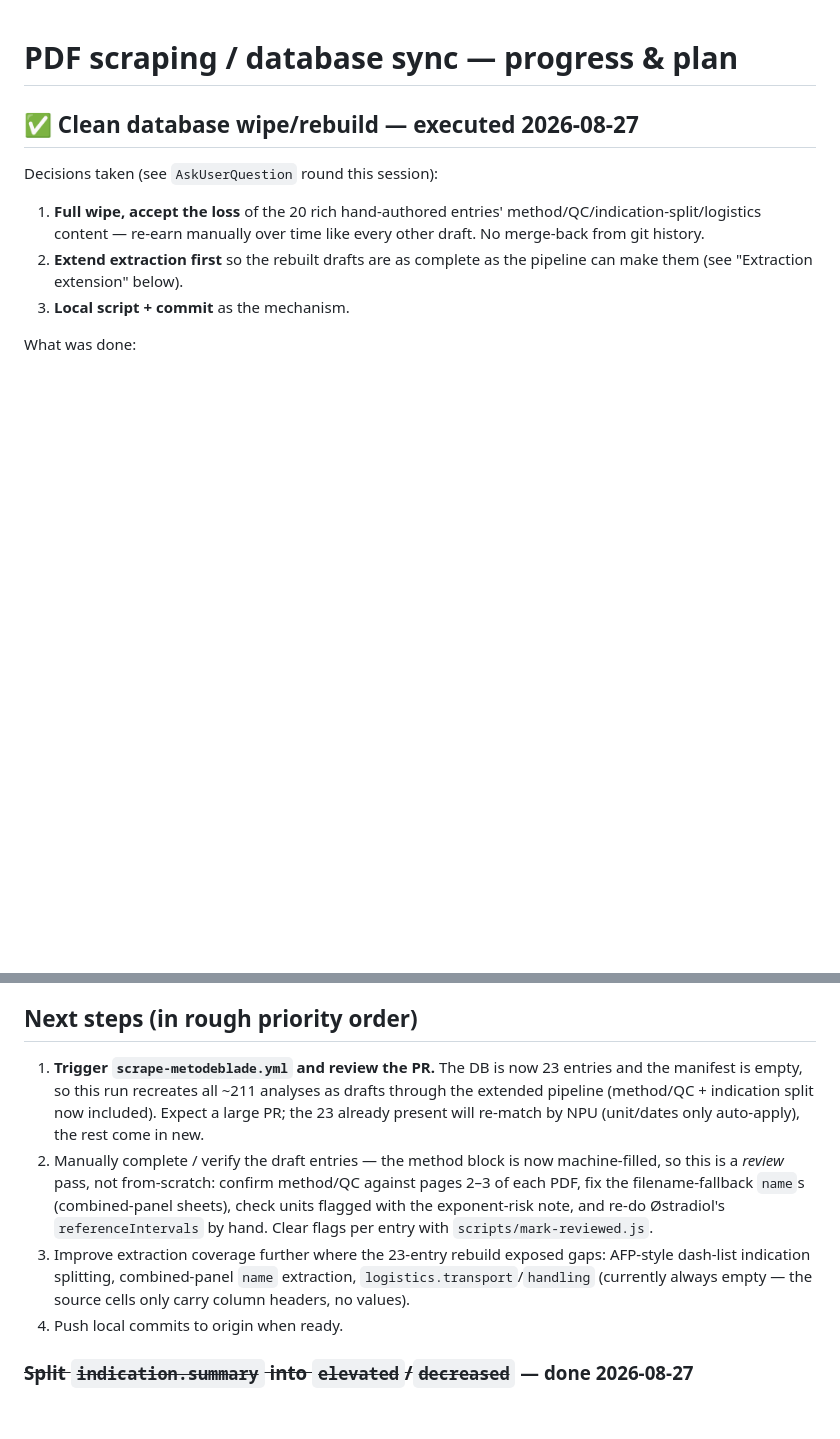
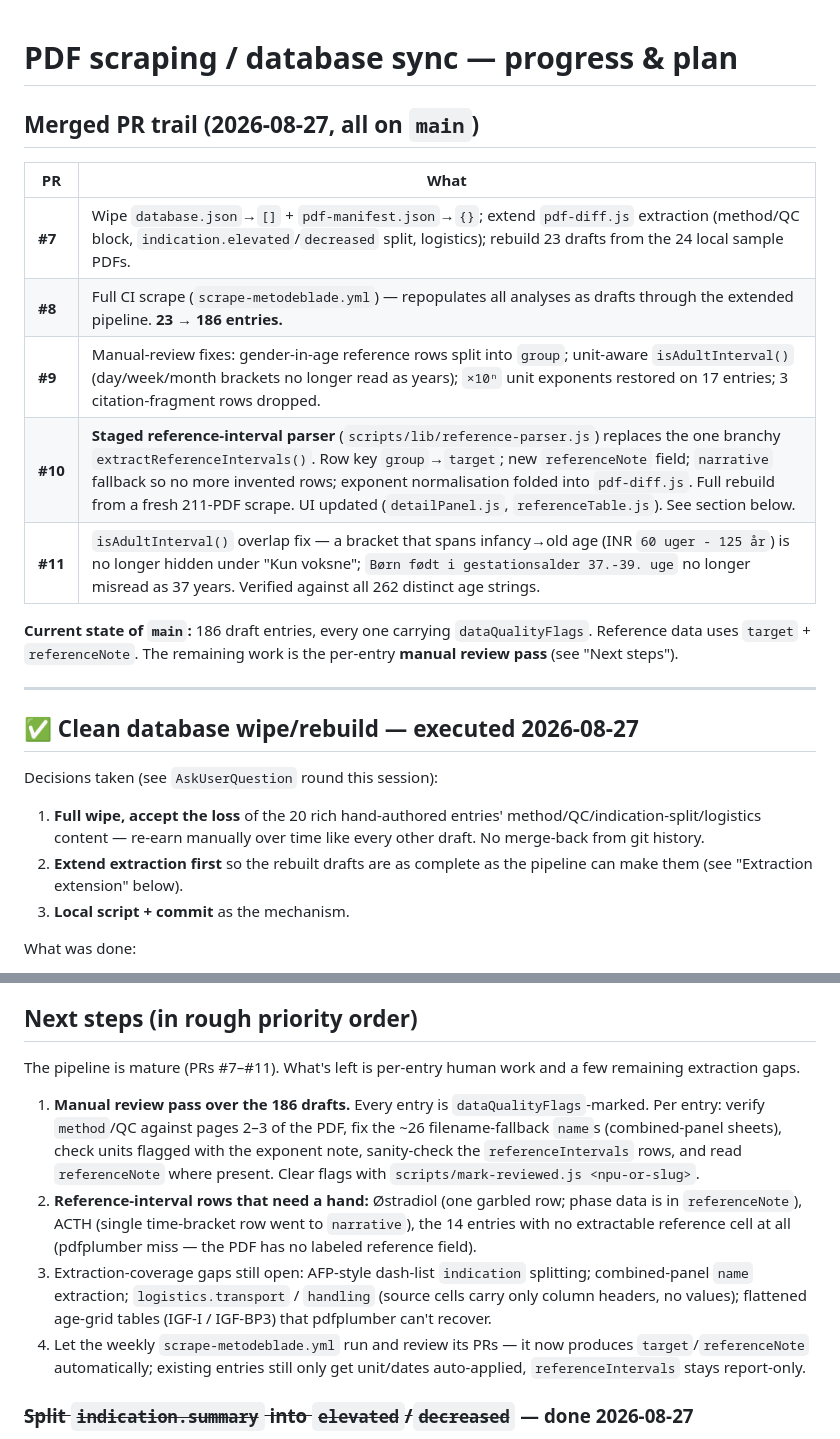
Before and after one commit to CPSO/metod-catalog, a Markdown page: PLAN.md, 2 parts joined by grey strips. Drawn GitHub-style; blank space fills up the shorter version.

Commit message:
docs: record PR #7-#11 progress in PLAN.md
Add a merged-PR trail table (wipe → CI rebuild → gender/exponent fixes →
staged reference parser → adult-filter overlap fix) and rewrite "Next
steps" around the remaining per-entry manual review pass now that the
pipeline is mature.

Co-Authored-By: Claude Sonnet 5 <noreply@anthropic.com>

```diff
--- a/PLAN.md
+++ b/PLAN.md
@@ -1,4 +1,20 @@
 # PDF scraping / database sync — progress & plan
+
+## Merged PR trail (2026-08-27, all on `main`)
+
+| PR | What |
+|----|------|
+| **#7** | Wipe `database.json`→`[]` + `pdf-manifest.json`→`{}`; extend `pdf-diff.js` extraction (method/QC block, `indication.elevated`/`decreased` split, logistics); rebuild 23 drafts from the 24 local sample PDFs. |
+| **#8** | Full CI scrape (`scrape-metodeblade.yml`) — repopulates all analyses as drafts through the extended pipeline. **23 → 186 entries.** |
+| **#9** | Manual-review fixes: gender-in-age reference rows split into `group`; unit-aware `isAdultInterval()` (day/week/month brackets no longer read as years); `×10ⁿ` unit exponents restored on 17 entries; 3 citation-fragment rows dropped. |
+| **#10** | **Staged reference-interval parser** (`scripts/lib/reference-parser.js`) replaces the one branchy `extractReferenceIntervals()`. Row key `group`→`target`; new `referenceNote` field; `narrative` fallback so no more invented rows; exponent normalisation folded into `pdf-diff.js`. Full rebuild from a fresh 211-PDF scrape. UI updated (`detailPanel.js`, `referenceTable.js`). See section below. |
+| **#11** | `isAdultInterval()` overlap fix — a bracket that spans infancy→old age (INR `60 uger - 125 år`) is no longer hidden under "Kun voksne"; `Børn født i gestationsalder 37.-39. uge` no longer misread as 37 years. Verified against all 262 distinct age strings. |
+
+**Current state of `main`:** 186 draft entries, every one carrying
+`dataQualityFlags`. Reference data uses `target` + `referenceNote`. The
+remaining work is the per-entry **manual review pass** (see "Next steps").
+
+---
 
 ## ✅ Clean database wipe/rebuild — executed 2026-08-27
 
@@ -510,23 +526,29 @@ New pieces:
   wrong again someday," not "this parser is currently wrong."
 
 ## Next steps (in rough priority order)
-1. **Trigger `scrape-metodeblade.yml` and review the PR.** The DB is now
-   23 entries and the manifest is empty, so this run recreates all ~211
-   analyses as drafts through the extended pipeline (method/QC +
-   indication split now included). Expect a large PR; the 23 already
-   present will re-match by NPU (unit/dates only auto-apply), the rest
-   come in new.
-2. Manually complete / verify the draft entries — the method block is now
-   machine-filled, so this is a *review* pass, not from-scratch: confirm
-   method/QC against pages 2–3 of each PDF, fix the filename-fallback
-   `name`s (combined-panel sheets), check units flagged with the
-   exponent-risk note, and re-do Østradiol's `referenceIntervals` by hand.
-   Clear flags per entry with `scripts/mark-reviewed.js`.
-3. Improve extraction coverage further where the 23-entry rebuild exposed
-   gaps: AFP-style dash-list indication splitting, combined-panel `name`
-   extraction, `logistics.transport`/`handling` (currently always empty —
-   the source cells only carry column headers, no values).
-4. Push local commits to origin when ready.
+
+The pipeline is mature (PRs #7–#11). What's left is per-entry human work
+and a few remaining extraction gaps.
+
+1. **Manual review pass over the 186 drafts.** Every entry is
+   `dataQualityFlags`-marked. Per entry: verify `method`/QC against pages
+   2–3 of the PDF, fix the ~26 filename-fallback `name`s (combined-panel
+   sheets), check units flagged with the exponent note, sanity-check the
+   `referenceIntervals` rows, and read `referenceNote` where present.
+   Clear flags with `scripts/mark-reviewed.js <npu-or-slug>`.
+2. **Reference-interval rows that need a hand:** Østradiol (one garbled
+   row; phase data is in `referenceNote`), ACTH (single time-bracket row
+   went to `narrative`), the 14 entries with no extractable reference
+   cell at all (pdfplumber miss — the PDF has no labeled reference field).
+3. Extraction-coverage gaps still open: AFP-style dash-list `indication`
+   splitting; combined-panel `name` extraction; `logistics.transport` /
+   `handling` (source cells carry only column headers, no values);
+   flattened age-grid tables (IGF-I / IGF-BP3) that pdfplumber can't
+   recover.
+4. Let the weekly `scrape-metodeblade.yml` run and review its PRs — it
+   now produces `target`/`referenceNote` automatically; existing entries
+   still only get unit/dates auto-applied, `referenceIntervals` stays
+   report-only.
 
 ### ~~Split `indication.summary` into `elevated`/`decreased`~~ — done 2026-08-27
 Implemented in `extractIndication()` (see the wipe/rebuild section at the
```
